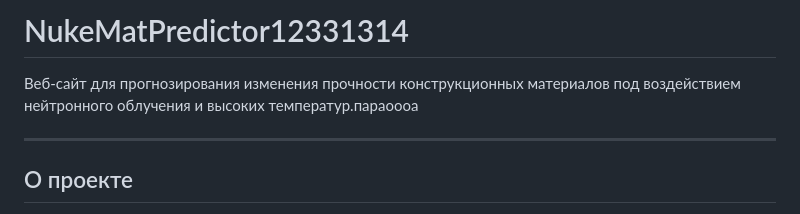
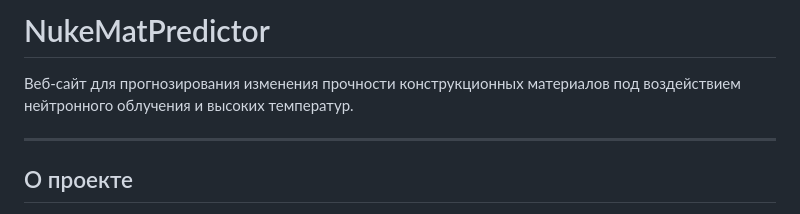
Before and after one commit to khazipovamir45-cmyk/NukeMatPredictor, a Markdown page: README.md, the part around the change. GitHub-like rendering.

```diff
--- a/README.md
+++ b/README.md
@@ -1,6 +1,6 @@
-# NukeMatPredictor12331314
+# NukeMatPredictor
 
-Веб-сайт для прогнозирования изменения прочности конструкционных материалов под воздействием нейтронного облучения и высоких температур.параоооа
+Веб-сайт для прогнозирования изменения прочности конструкционных материалов под воздействием нейтронного облучения и высоких температур.
 
 ---
 
```
